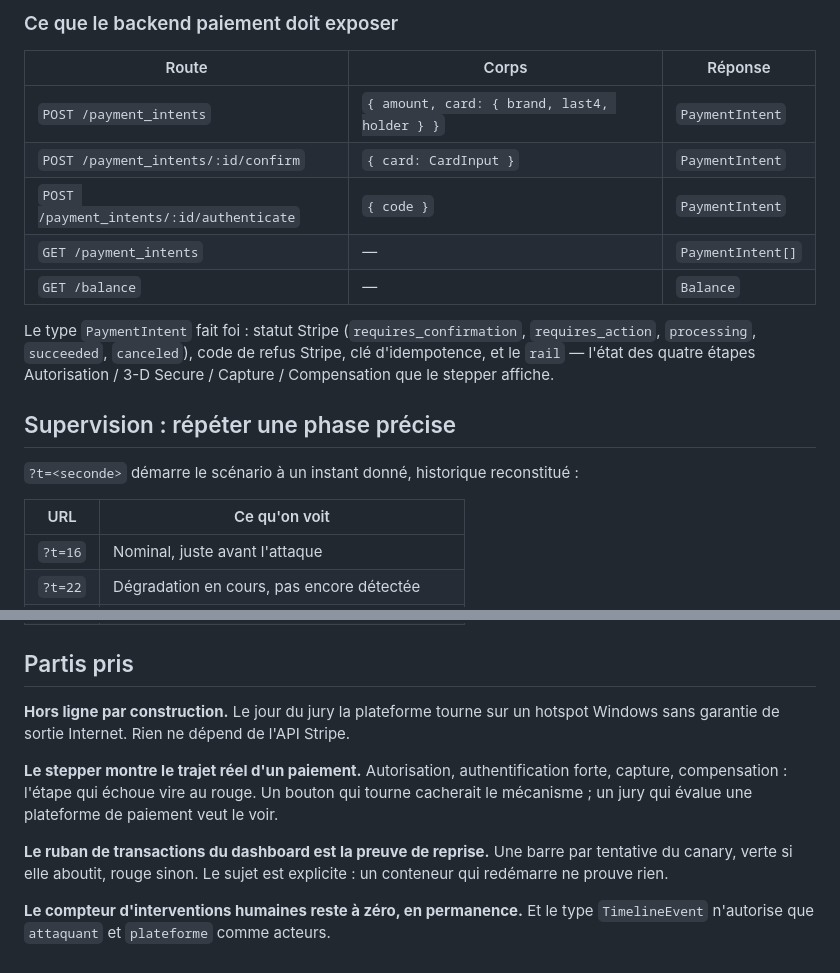
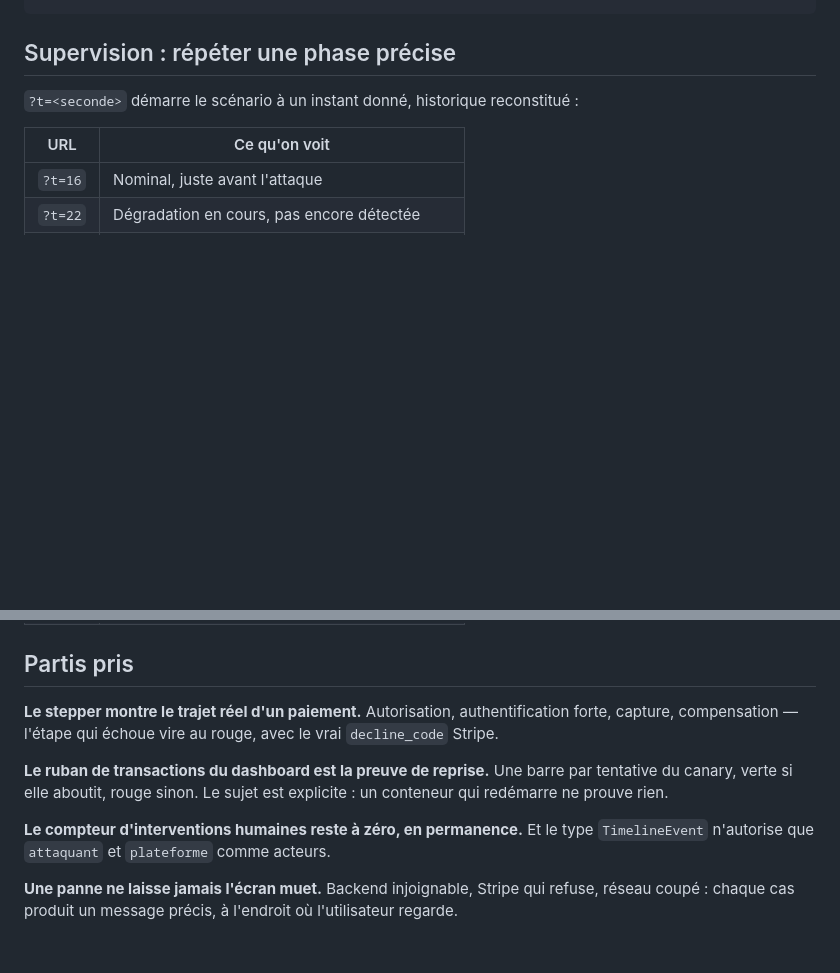
Before and after one commit to Zouitni-Yassine/M2-EPSI-Workshop, a Markdown page: frontend/README.md, 2 parts joined by grey strips. Rendered like a GitHub page; blank space fills up the shorter version.

````diff
--- a/frontend/README.md
+++ b/frontend/README.md
@@ -57,19 +69,4 @@ cp .env.example .env
 ```
-
-### Ce que le backend paiement doit exposer
-
-| Route | Corps | Réponse |
-| --- | --- | --- |
-| `POST /payment_intents` | `{ amount, card: { brand, last4, holder } }` | `PaymentIntent` |
-| `POST /payment_intents/:id/confirm` | `{ card: CardInput }` | `PaymentIntent` |
-| `POST /payment_intents/:id/authenticate` | `{ code }` | `PaymentIntent` |
-| `GET /payment_intents` | — | `PaymentIntent[]` |
-| `GET /balance` | — | `Balance` |
-
-Le type `PaymentIntent` fait foi : statut Stripe (`requires_confirmation`,
-`requires_action`, `processing`, `succeeded`, `canceled`), code de refus Stripe,
-clé d'idempotence, et le `rail` — l'état des quatre étapes Autorisation /
-3-D Secure / Capture / Compensation que le stepper affiche.
 
 ## Supervision : répéter une phase précise
 
@@ -84,16 +81,15 @@ clé d'idempotence, et le `rail` — l'état des quatre étapes Autorisation /
 
 ## Partis pris
 
-**Hors ligne par construction.** Le jour du jury la plateforme tourne sur un
-hotspot Windows sans garantie de sortie Internet. Rien ne dépend de l'API Stripe.
+**Le stepper montre le trajet réel d'un paiement.** Autorisation, authentification forte,
+capture, compensation — l'étape qui échoue vire au rouge, avec le vrai `decline_code` Stripe.
 
-**Le stepper montre le trajet réel d'un paiement.** Autorisation, authentification
-forte, capture, compensation : l'étape qui échoue vire au rouge. Un bouton qui
-tourne cacherait le mécanisme ; un jury qui évalue une plateforme de paiement veut le voir.
-
-**Le ruban de transactions du dashboard est la preuve de reprise.** Une barre par
-tentative du canary, verte si elle aboutit, rouge sinon. Le sujet est explicite :
-un conteneur qui redémarre ne prouve rien.
+**Le ruban de transactions du dashboard est la preuve de reprise.** Une barre par tentative
+du canary, verte si elle aboutit, rouge sinon. Le sujet est explicite : un conteneur qui
+redémarre ne prouve rien.
 
 **Le compteur d'interventions humaines reste à zéro, en permanence.** Et le type
 `TimelineEvent` n'autorise que `attaquant` et `plateforme` comme acteurs.
+
+**Une panne ne laisse jamais l'écran muet.** Backend injoignable, Stripe qui refuse,
+réseau coupé : chaque cas produit un message précis, à l'endroit où l'utilisateur regarde.
````
Also changed, not shown: other parts of frontend/README.md (+37 -25 lines).
